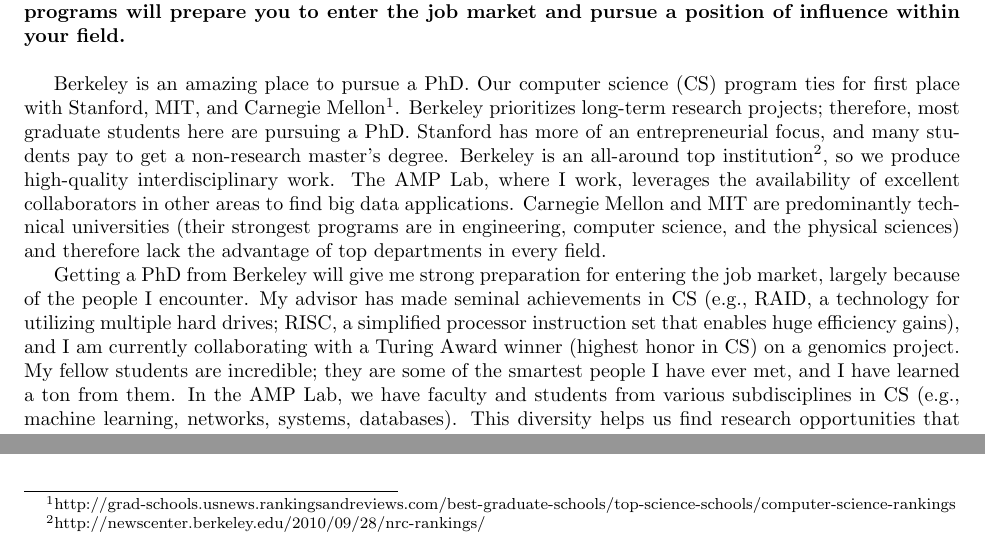
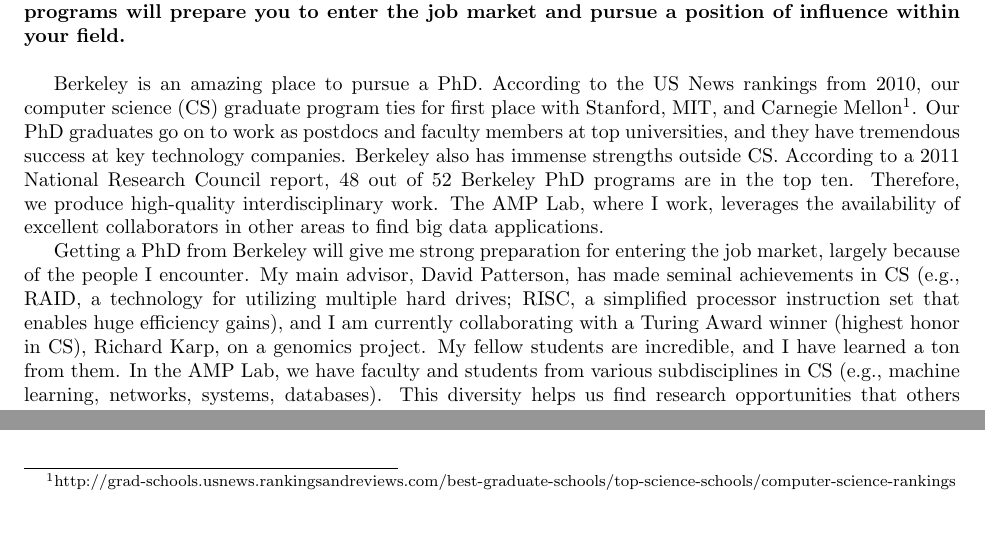
Before and after one commit to kristalcurtis/harveyfellows, a LaTeX document (essay5.tex): two parts of the page, joined at a grey line, cut so that both start at the same text. Compiled offline with pdfLaTeX.

Commit message:
remove references to other schools talk more about high points about berkeley name drop a bit

```diff
--- a/essay5.tex
+++ b/essay5.tex
@@ -10,16 +10,17 @@
 \noindent\textbf{5.  Describe the special strengths of the degree program(s) to which you have applied, and how they compare to the acknowledged premier programs in your specialty. Discuss how these programs will prepare you to enter the job market and pursue a position of influence within your field.}\\
 
 Berkeley is an amazing place to pursue a PhD.
-Our computer science (CS) program ties for first place with Stanford, MIT, and Carnegie Mellon\footnote{http://grad-schools.usnews.rankingsandreviews.com/best-graduate-schools/top-science-schools/computer-science-rankings}.
-Berkeley prioritizes long-term research projects; therefore, most graduate students here are pursuing a PhD.
-Stanford has more of an entrepreneurial focus, and many students pay to get a non-research master's degree.
-Berkeley is an all-around top institution\footnote{http://newscenter.berkeley.edu/2010/09/28/nrc-rankings/}, so we produce high-quality interdisciplinary work.
+According to the US News rankings from 2010, our computer science (CS) graduate program ties for first place with Stanford, MIT, and Carnegie Mellon\footnote{http://grad-schools.usnews.rankingsandreviews.com/best-graduate-schools/top-science-schools/computer-science-rankings}.
+% sentence about graduates' job success
+Our PhD graduates go on to work as postdocs and faculty members at top universities, and they have tremendous success at key technology companies.
+Berkeley also has immense strengths outside CS.
+According to a 2011 National Research Council report, 48 out of 52 Berkeley PhD programs are in the top ten.
+Therefore, we produce high-quality interdisciplinary work.
 The AMP Lab, where I work, leverages the availability of excellent collaborators in other areas to find big data applications.
-Carnegie Mellon and MIT are predominantly technical universities (their strongest programs are in engineering, computer science, and the physical sciences) and therefore lack the advantage of top departments in every field.
 
 Getting a PhD from Berkeley will give me strong preparation for entering the job market, largely because of the people I encounter.
-My advisor has made seminal achievements in CS (e.g., RAID, a technology for utilizing multiple hard drives; RISC, a simplified processor instruction set that enables huge efficiency gains), and I am currently collaborating with a Turing Award winner (highest honor in CS) on a genomics project.
-My fellow students are incredible; they are some of the smartest people I have ever met, and I have learned a ton from them.
+My main advisor, David Patterson, has made seminal achievements in CS (e.g., RAID, a technology for utilizing multiple hard drives; RISC, a simplified processor instruction set that enables huge efficiency gains), and I am currently collaborating with a Turing Award winner (highest honor in CS), Richard Karp, on a genomics project.
+My fellow students are incredible, and I have learned a ton from them.
 In the AMP Lab, we have faculty and students from various subdisciplines in CS (e.g., machine learning, networks, systems, databases).
 This diversity helps us find research opportunities that others miss.
 Our lab has a tradition of taking semi-annual retreats with our industrial sponsors, so we get regular practice presenting our work in a supportive environment.
```
